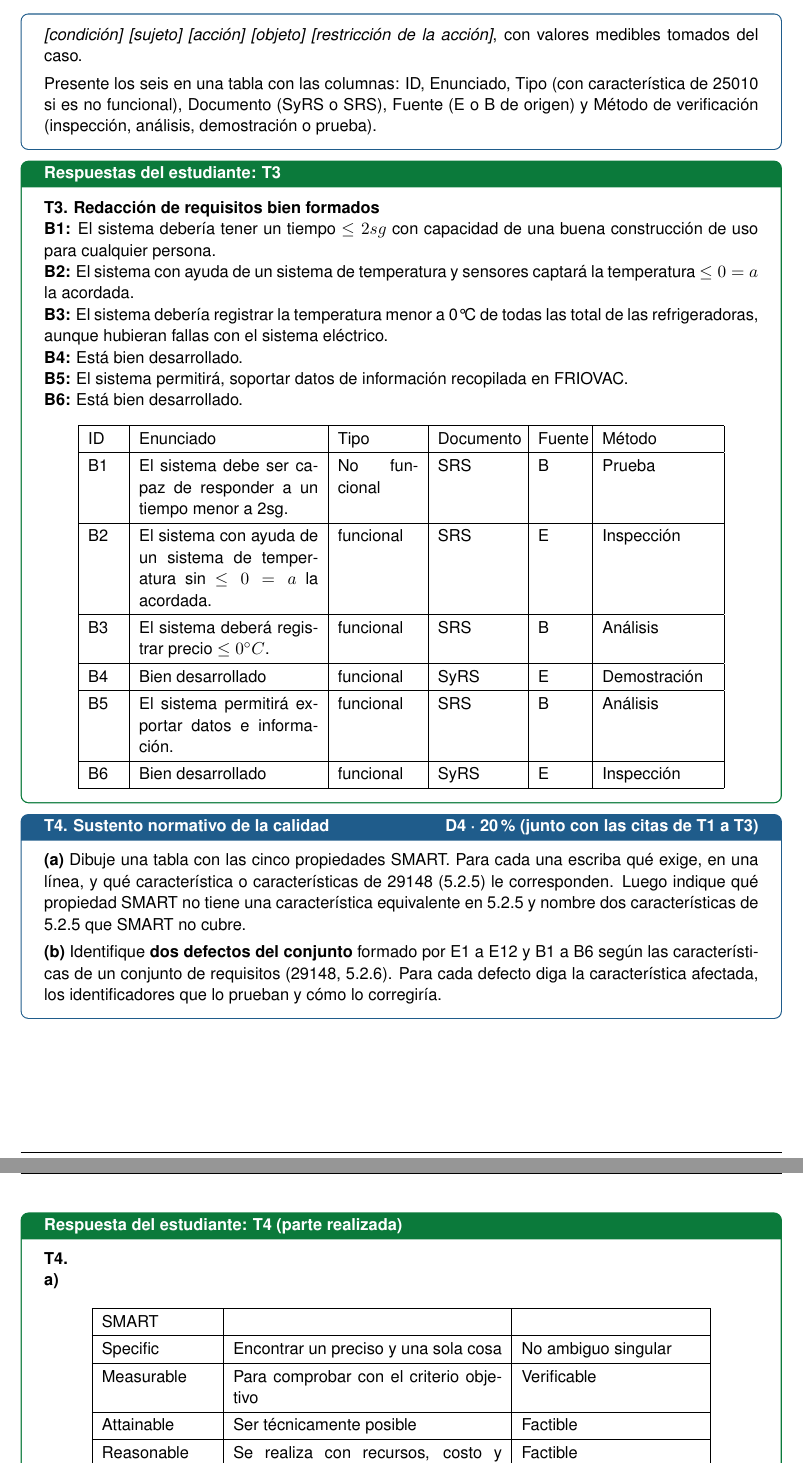
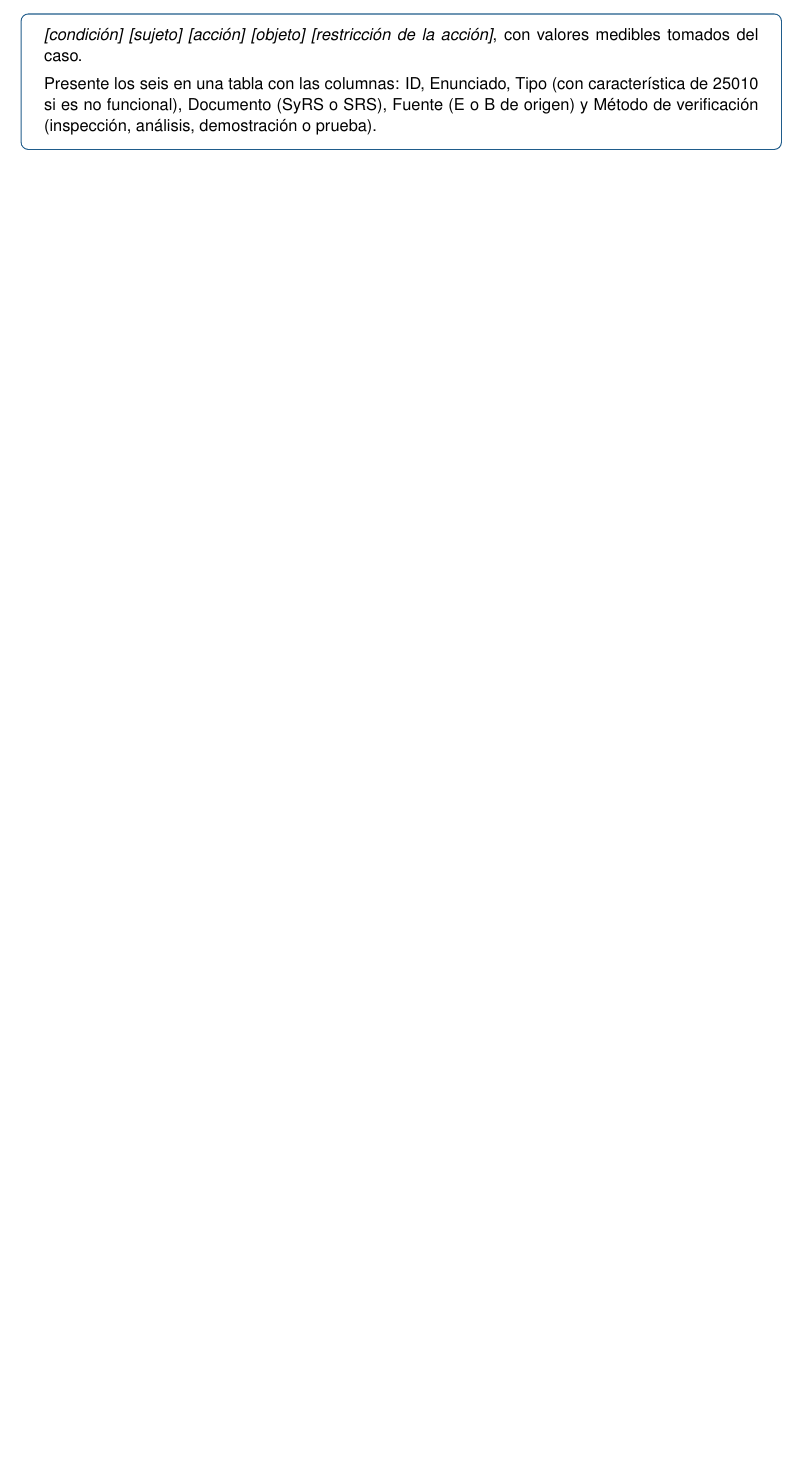
Before and after one commit to jsaltost-dev/ISR401-Saltos-Joseph, a LaTeX document (EV-PRAC-01/main.tex): two parts of pages 10 and 11 of 18 before the commit and part of page 10 of 17 after it, the two joined at a grey line, cut so that both start at the same text, the shorter picture padded with empty space. Compiled offline with pdfLaTeX.

```diff
--- a/EV-PRAC-01/main.tex
+++ b/EV-PRAC-01/main.tex
@@ -464,59 +464,6 @@
 	\end{cajatarea}
 
 
-	% ---------- Transcripción de las respuestas manuscritas: T3 ----------
-	\begin{cajarespuesta}[title={Respuestas del estudiante: T3}]
-		\textbf{T3. Redacción de requisitos bien formados}
-
-		\textbf{B1:} El sistema debería tener un tiempo $\leq 2sg$ con capacidad de una buena construcción de uso para cualquier persona.
-
-		\textbf{B2:} El sistema con ayuda de un sistema de temperatura y sensores captará la temperatura $\leq 0 = a$ la acordada.
-
-		\textbf{B3:} El sistema debería registrar la temperatura menor a 0°C de todas las total de las refrigeradoras, aunque hubieran fallas con el sistema eléctrico.
-
-		\textbf{B4:} Está bien desarrollado.
-
-		\textbf{B5:} El sistema permitirá, soportar datos de información recopilada en FRIOVAC.
-
-		\textbf{B6:} Está bien desarrollado.
-
-		\begin{longtable}{|p{0.7cm}|p{4cm}|p{1.8cm}|p{1.8cm}|p{1cm}|p{2.5cm}|}
-			\hline
-			ID & Enunciado & Tipo & Documento & Fuente & Método\\ \hline
-			B1 & El sistema debe ser capaz de responder a un tiempo menor a 2sg. & No funcional & SRS & B & Prueba\\ \hline
-			B2 & El sistema con ayuda de un sistema de temperatura sin $\leq 0 = a$ la acordada. & funcional & SRS & E & Inspección\\ \hline
-			B3 & El sistema deberá registrar precio $\leq 0^\circ C$. & funcional & SRS & B & Análisis\\ \hline
-			B4 & Bien desarrollado & funcional & SyRS & E & Demostración\\ \hline
-			B5 & El sistema permitirá exportar datos e información. & funcional & SRS & B & Análisis\\ \hline
-			B6 & Bien desarrollado & funcional & SyRS & E & Inspección\\ \hline
-		\end{longtable}
-	\end{cajarespuesta}
-
-	\begin{cajatarea}[title={T4. Sustento normativo de la calidad \hfill D4 · 20\,\% (junto con las citas de T1 a T3)}]
-		\textbf{(a)} Dibuje una tabla con las cinco propiedades SMART. Para cada una escriba qué exige, en una línea, y qué característica o características de 29148 (5.2.5) le corresponden. Luego indique qué propiedad SMART no tiene una característica equivalente en 5.2.5 y nombre dos características de 5.2.5 que SMART no cubre.\\[4pt]
-		\textbf{(b)} Identifique \textbf{dos defectos del conjunto} formado por E1 a E12 y B1 a B6 según las características de un conjunto de requisitos (29148, 5.2.6). Para cada defecto diga la característica afectada, los identificadores que lo prueban y cómo lo corregiría.
-	\end{cajatarea}
-
-
-	% ---------- Transcripción de la respuesta manuscrita: T4 parcial ----------
-	\begin{cajarespuesta}[title={Respuesta del estudiante: T4 (parte realizada)}]
-		\textbf{T4.}
-
-		\textbf{a)}
-
-		\begin{longtable}{|p{2.5cm}|p{6cm}|p{4cm}|}
-			\hline
-			SMART & & \\ \hline
-			Specific & Encontrar un preciso y una sola cosa & No ambiguo singular\\ \hline
-			Measurable & Para comprobar con el criterio objetivo & Verificable\\ \hline
-			Attainable & Ser técnicamente posible & Factible\\ \hline
-			Reasonable & Se realiza con recursos, costo y plazo & Factible\\ \hline
-			Traceable & Tener fuente y poder rastrear & Equivalente\\ \hline
-		\end{longtable}
-
-		\textbf{b)} Consistencia: la pregunta B3 frente a E6 y frente a E9 (AWS frente al servidor Linux del distrito).
-	\end{cajarespuesta}
-
 	% =====================================================================
 	\seccion{Rúbrica de evaluación}
 	% =====================================================================
```
Also changed, not shown: EV-PRAC-01/main.pdf.
